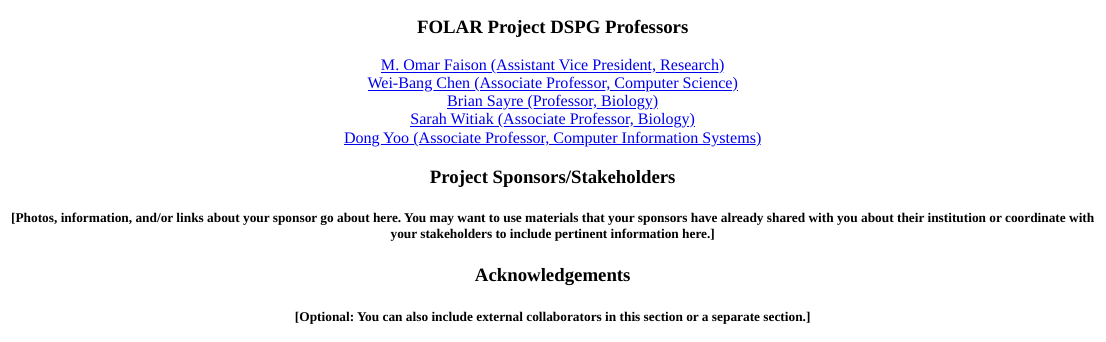
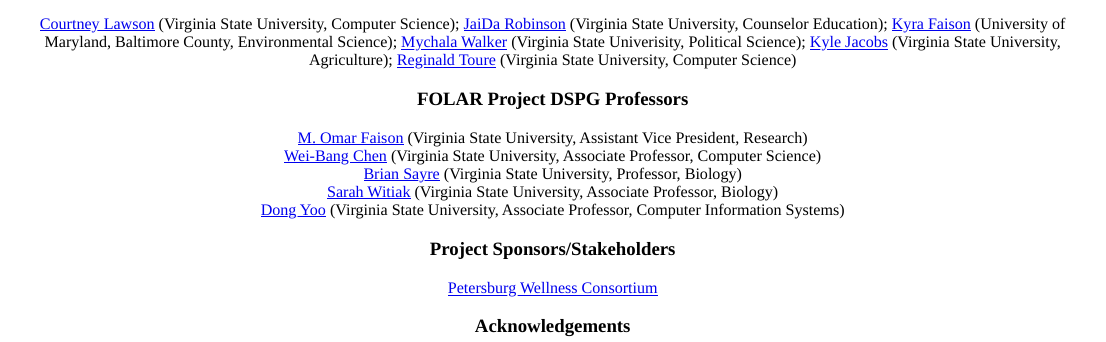
Before and after one commit to MousaThe14/VSUWebsite.PWC, an R Markdown document (content/team.Rmd): the page in a window 1100 px wide, from 460 px down. The pictures show the output file content/team.html that the author committed with the source, opened offline.

Commit message:
new links on site

```diff
--- a/content/team.Rmd
+++ b/content/team.Rmd
@@ -15,15 +15,20 @@
 ### FOLAR Project DSPG Team Members {style=text-align:center}
 ![Courtney](/./team_files/image3 (2).png){width=174px height=225px}![Jaida](/./team_files/image4.jpg){width=174px height=225px}![Kyra](/./team_files/image5.png){width=174px height=225px}![Mychala](/./team_files/image6.png){width=174px height=225px}![Kyle](/./team_files/image1.png){width=174px height=225px}![Mousa](/./team_files/image2.jpg){width=174px height=225px}
 
+[Courtney Lawson](https://www.linkedin.com/in/courtney-lawson-541254158) (Virginia State University, Computer Science);
+[JaiDa Robinson](http://linkedin.com/in/jaida-robinson-92856b194) (Virginia State University, Counselor Education);
+[Kyra Faison](http://www.vsu.edu/) (University of Maryland, Baltimore County, Environmental Science);
+[Mychala Walker](https://www.linkedin.com/in/mychala-walker) (Virginia State Univerisity, Political Science);
+[Kyle Jacobs](www.linkedin.com/in/kyle-jacobs7) (Virginia State University, Agriculture);
+[Reginald Toure](https://www.linkedin.com/in/reginald-mousa-touré-32b550106) (Virginia State University, Computer Science)
+
 ### FOLAR Project DSPG Professors {style=text-align:center}
 
 
-[M. Omar Faison (Assistant Vice President, Research)](http://www.vsu.edu/) <br> [Wei-Bang Chen (Associate Professor, Computer Science)](http://www.vsu.edu/) <br> [Brian Sayre (Professor, Biology)](http://www.vsu.edu/) <br> [Sarah Witiak (Associate Professor, Biology) ](http://www.vsu.edu/) <br> [Dong Yoo (Associate Professor, Computer Information Systems) ](http://www.vsu.edu/)
+[M. Omar Faison](https://www.linkedin.com/in/omarfaison/) (Virginia State University, Assistant Vice President, Research) <br> [Wei-Bang Chen](http://www.cet.vsu.edu/departments/engineering/people/wei-bang-chen.php) (Virginia State University, Associate Professor, Computer Science) <br> [Brian Sayre](http://www.vsu.edu/) (Virginia State University, Professor, Biology) <br> [Sarah Witiak](http://www.cnhs.vsu.edu/departments/biology/people/sarah-witiak.php) (Virginia State University, Associate Professor, Biology) <br> [Dong Yoo](http://www.vsu.edu/) (Virginia State University, Associate Professor, Computer Information Systems)
 
 ### Project Sponsors/Stakeholders {style=text-align:center}
 
-##### [Photos, information, and/or links about your sponsor go about here. You may want to use materials that your sponsors have already shared with you about their institution or coordinate with your stakeholders to include pertinent information here.] {style=text-align:center}
+[Petersburg Wellness Consortium](https://www.pwcpetersburg.org/)
 
 ### Acknowledgements {style=text-align:center}
-
-##### [Optional: You can also include external collaborators in this section or a separate section.] {style=text-align:center}
```
Also changed, not shown: content/Data-Methods.Rmd (+1 -1 lines), content/Overview.Rmd (+1 -1 lines), content/Data-Methods.html, content/Overview.html, content/team.html, 5 other files.
